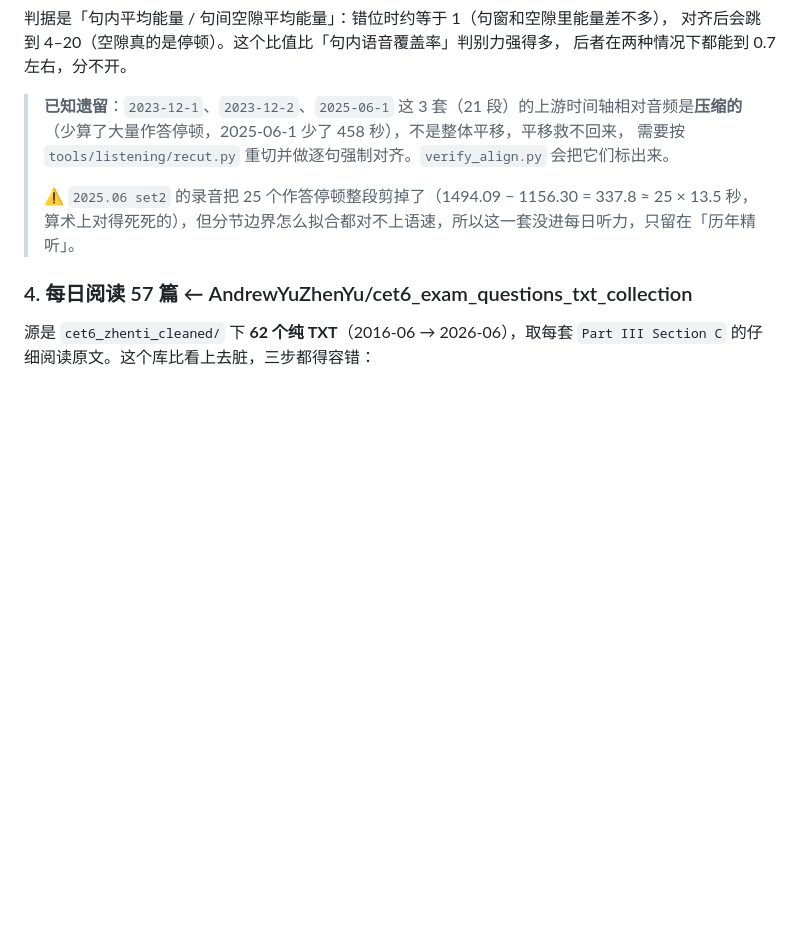
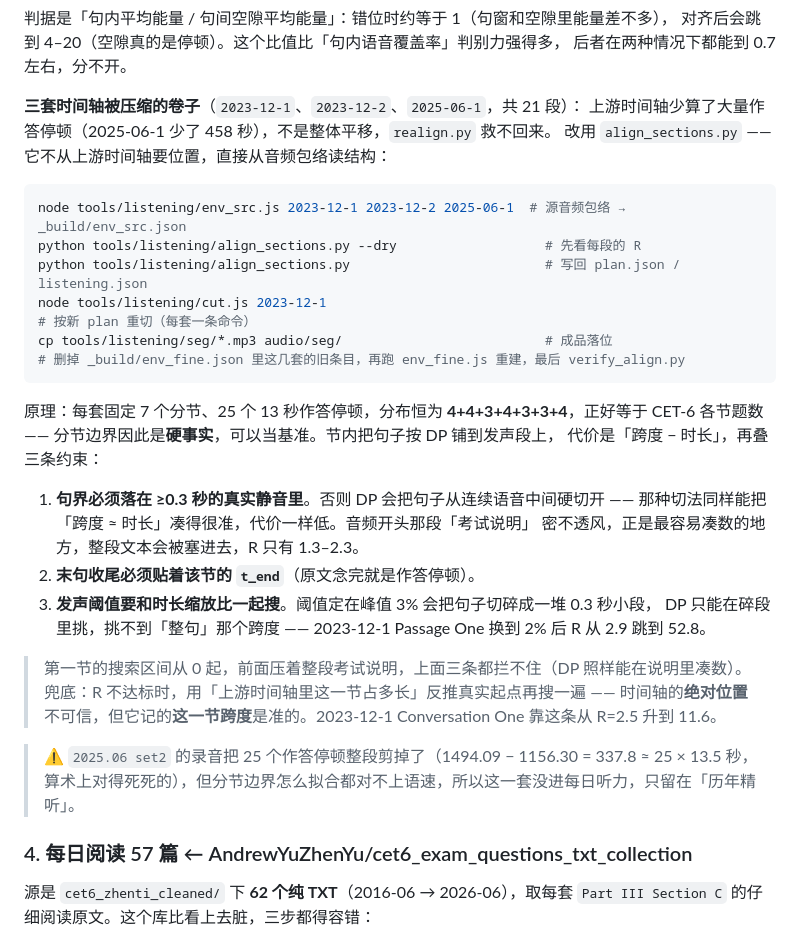
Before and after one commit to WuLinX-233/Daily-training-for-CET-6, a Markdown page: README.md, the part around the change. GitHub-like rendering; blank space fills up the shorter version.

Commit message:
README 补 align_sections.py 的用法与三条约束
原来的「已知遗留」写着三套时间轴压缩、需要 recut.py 重切 —— 现在 77/77 都对齐了，
改成写清 align_sections.py 怎么用：先读音频包络拿分节边界（7 节、25 个 13 秒作答停顿，
4+4+3+4+3+3+4），再在节内用 DP 铺句子，以及三条约束各自的来由
（句界必须落在静音里、末句贴 t_end、阈值与缩放比一起搜），
外加第一节被考试说明挡住时的兜底规则。重切流程也补全了。

````diff
--- a/README.md
+++ b/README.md
@@ -494,10 +494,36 @@ python tools/listening/verify_align.py  # 3. 逐段核对
 对齐后会跳到 4–20（空隙真的是停顿）。这个比值比「句内语音覆盖率」判别力强得多，
 后者在两种情况下都能到 0.7 左右，分不开。
 
-> **已知遗留**：`2023-12-1`、`2023-12-2`、`2025-06-1` 这 3 套（21 段）的上游时间轴相对音频是**压缩的**
-> （少算了大量作答停顿，2025-06-1 少了 458 秒），不是整体平移，平移救不回来，
-> 需要按 `tools/listening/recut.py` 重切并做逐句强制对齐。`verify_align.py` 会把它们标出来。
->
+**三套时间轴被压缩的卷子**（`2023-12-1`、`2023-12-2`、`2025-06-1`，共 21 段）：
+上游时间轴少算了大量作答停顿（2025-06-1 少了 458 秒），不是整体平移，`realign.py` 救不回来。
+改用 `align_sections.py` —— 它不从上游时间轴要位置，直接从音频包络读结构：
+
+```bash
+node tools/listening/env_src.js 2023-12-1 2023-12-2 2025-06-1  # 源音频包络 → _build/env_src.json
+python tools/listening/align_sections.py --dry                   # 先看每段的 R
+python tools/listening/align_sections.py                         # 写回 plan.json / listening.json
+node tools/listening/cut.js 2023-12-1                            # 按新 plan 重切（每套一条命令）
+cp tools/listening/seg/*.mp3 audio/seg/                          # 成品落位
+# 删掉 _build/env_fine.json 里这几套的旧条目，再跑 env_fine.js 重建，最后 verify_align.py
+```
+
+原理：每套固定 7 个分节、25 个 13 秒作答停顿，分布恒为 **4+4+3+4+3+3+4**，正好等于
+CET-6 各节题数 —— 分节边界因此是**硬事实**，可以当基准。节内把句子按 DP 铺到发声段上，
+代价是「跨度 − 时长」，再叠三条约束：
+
+1. **句界必须落在 ≥0.3 秒的真实静音里**。否则 DP 会把句子从连续语音中间硬切开 ——
+   那种切法同样能把「跨度 ≈ 时长」凑得很准，代价一样低。音频开头那段「考试说明」
+   密不透风，正是最容易凑数的地方，整段文本会被塞进去，R 只有 1.3–2.3。
+2. **末句收尾必须贴着该节的 `t_end`**（原文念完就是作答停顿）。
+3. **发声阈值要和时长缩放比一起搜**。阈值定在峰值 3% 会把句子切碎成一堆 0.3 秒小段，
+   DP 只能在碎段里挑，挑不到「整句」那个跨度 —— 2023-12-1 Passage One 换到 2%
+   后 R 从 2.9 跳到 52.8。
+
+> 第一节的搜索区间从 0 起，前面压着整段考试说明，上面三条都拦不住（DP 照样能在说明里凑数）。
+> 兜底：R 不达标时，用「上游时间轴里这一节占多长」反推真实起点再搜一遍 ——
+> 时间轴的**绝对位置**不可信，但它记的**这一节跨度**是准的。2023-12-1 Conversation One
+> 靠这条从 R=2.5 升到 11.6。
+
 > ⚠️ `2025.06 set2` 的录音把 25 个作答停顿整段剪掉了（1494.09 − 1156.30 = 337.8 ≈ 25 × 13.5 秒，
 > 算术上对得死死的），但分节边界怎么拟合都对不上语速，所以这一套没进每日听力，只留在「历年精听」。
 
````
